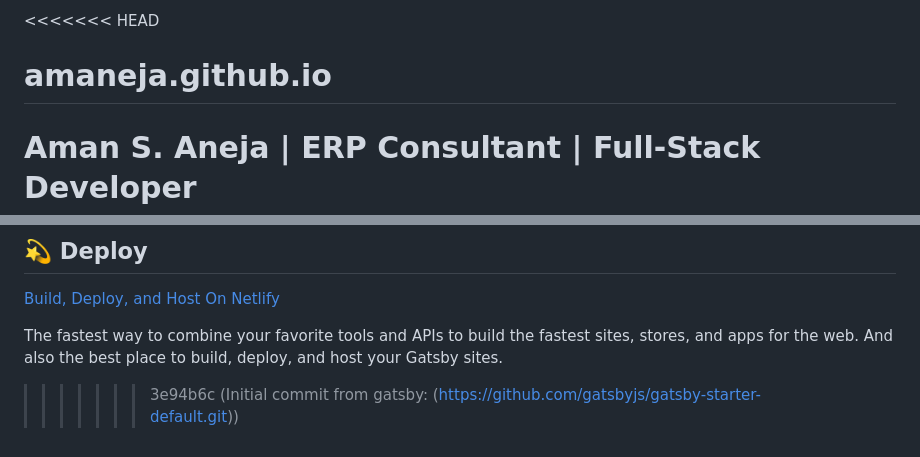
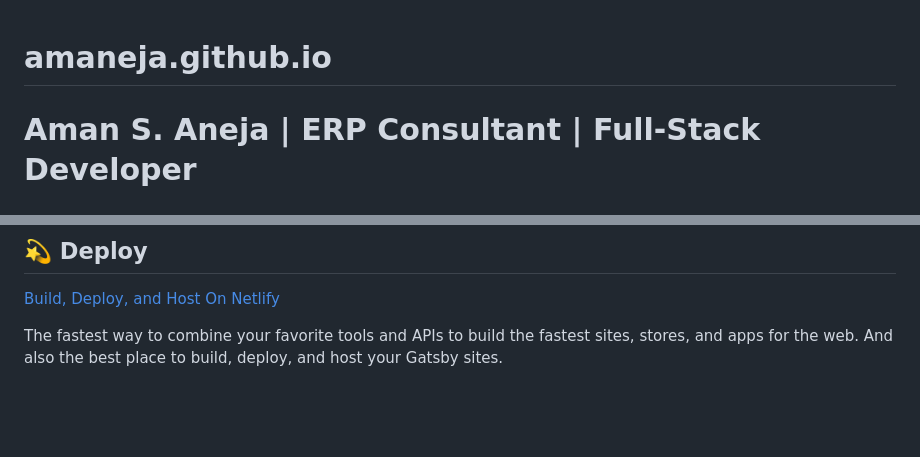
Before and after one commit to amaneja/amaneja.github.io, a Markdown page: README.md, 2 parts joined by grey strips. GitHub-like rendering; blank space fills up the shorter version.

```diff
--- a/README.md
+++ b/README.md
@@ -1,4 +1,3 @@
-<<<<<<< HEAD
 # amaneja.github.io
 Aman S. Aneja | ERP Consultant | Full-Stack Developer
 =======
@@ -101,4 +100,3 @@ Looking for more guidance? Full documentation for Gatsby lives [on the website](
 The fastest way to combine your favorite tools and APIs to build the fastest sites, stores, and apps for the web. And also the best place to build, deploy, and host your Gatsby sites.
 
 <!-- AUTO-GENERATED-CONTENT:END -->
->>>>>>> 3e94b6c (Initial commit from gatsby: (https://github.com/gatsbyjs/gatsby-starter-default.git))
```
